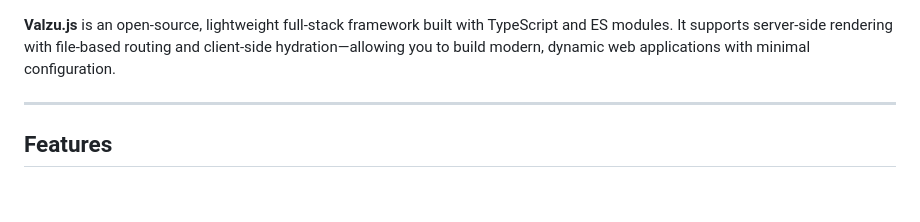
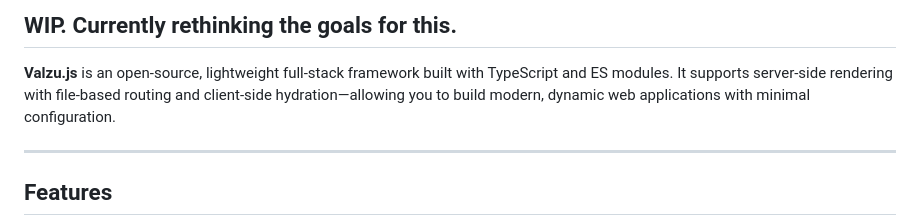
Before and after one commit to valtterisa/valzu.js, a Markdown page: README.md, the part around the change. GitHub-like rendering; blank space fills up the shorter version.

```diff
--- a/README.md
+++ b/README.md
@@ -1,3 +1,5 @@
+## WIP. Currently rethinking the goals for this.
+
 **Valzu.js** is an open-source, lightweight full‑stack framework built with TypeScript and ES modules. It supports server‑side rendering with file‑based routing and client‑side hydration—allowing you to build modern, dynamic web applications with minimal configuration.
 
 ---
```
